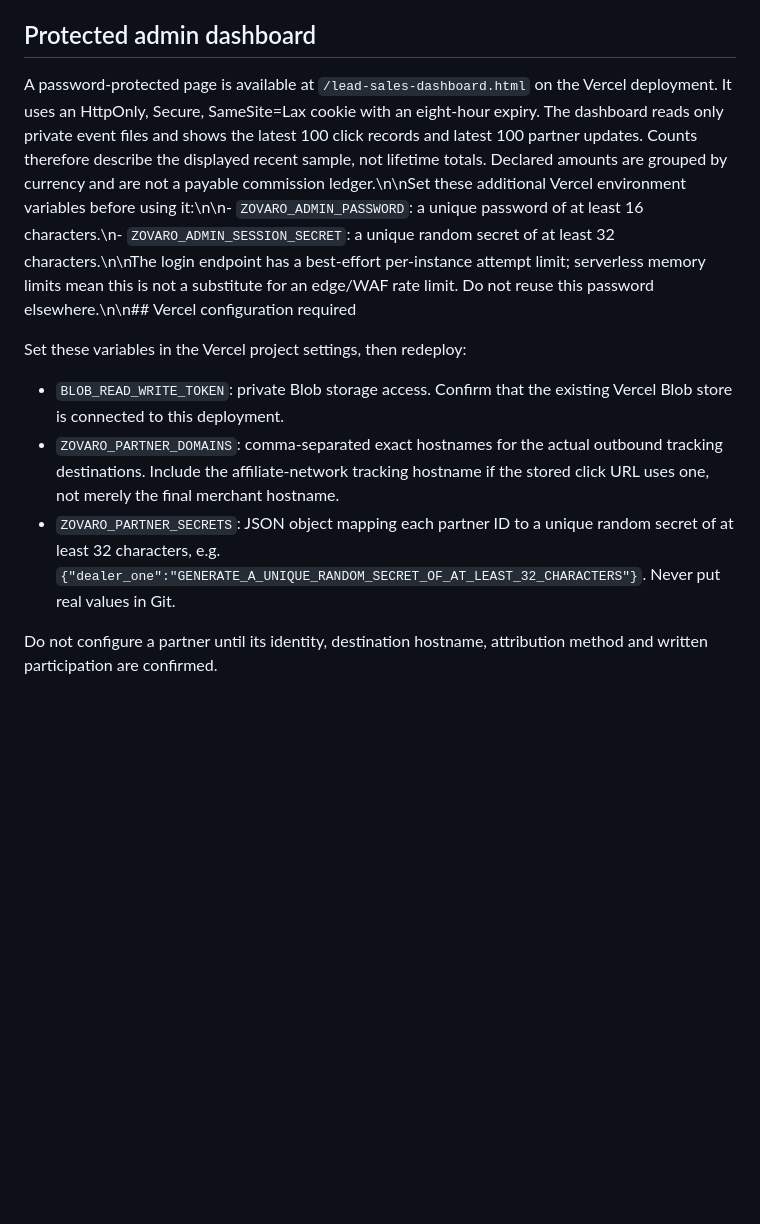
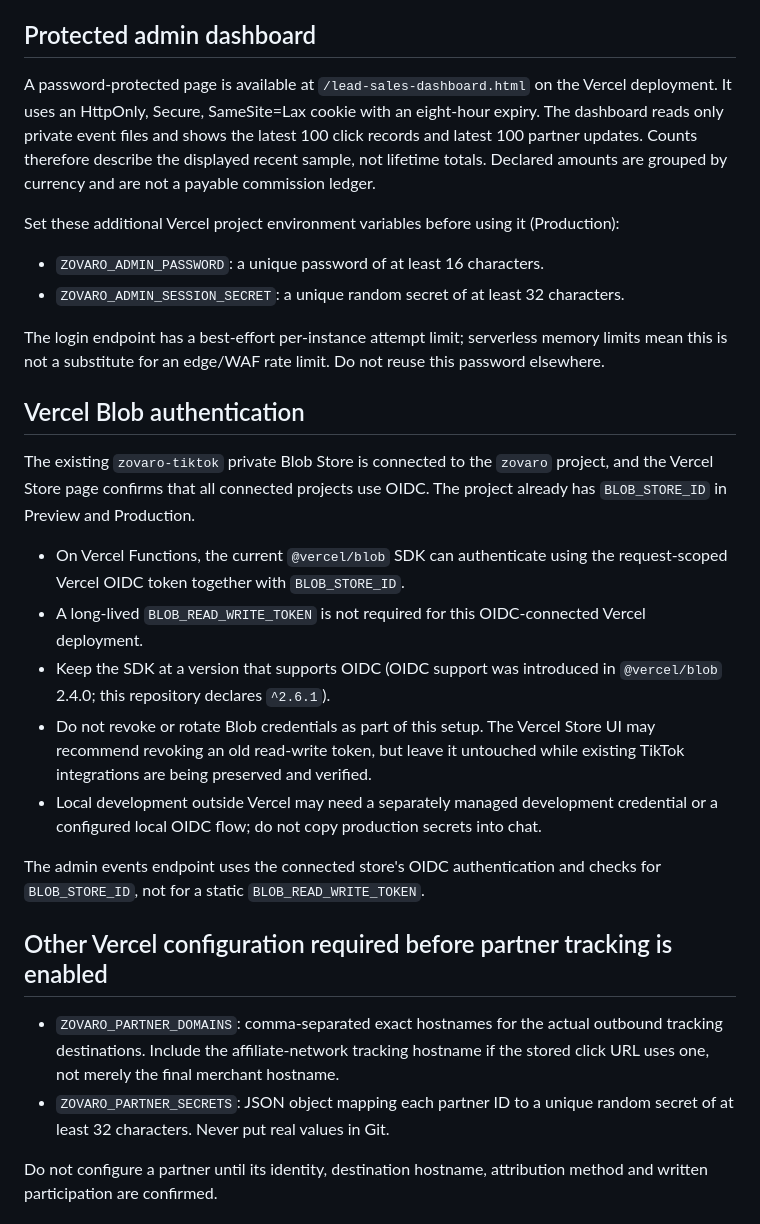
Before and after one commit to vendittellijob2025-byte/ZOVARO, a Markdown page: LEAD-SALES-TRACKING.md, the part around the change. GitHub-like rendering; blank space fills up the shorter version.

Commit message:
Document Blob OIDC setup for ZOVARO tracking

```diff
--- a/LEAD-SALES-TRACKING.md
+++ b/LEAD-SALES-TRACKING.md
@@ -49,13 +49,31 @@ A valid signature authenticates the partner source; it does not independently pr
 
 ## Protected admin dashboard
 
-A password-protected page is available at `/lead-sales-dashboard.html` on the Vercel deployment. It uses an HttpOnly, Secure, SameSite=Lax cookie with an eight-hour expiry. The dashboard reads only private event files and shows the latest 100 click records and latest 100 partner updates. Counts therefore describe the displayed recent sample, not lifetime totals. Declared amounts are grouped by currency and are not a payable commission ledger.\n\nSet these additional Vercel environment variables before using it:\n\n- `ZOVARO_ADMIN_PASSWORD`: a unique password of at least 16 characters.\n- `ZOVARO_ADMIN_SESSION_SECRET`: a unique random secret of at least 32 characters.\n\nThe login endpoint has a best-effort per-instance attempt limit; serverless memory limits mean this is not a substitute for an edge/WAF rate limit. Do not reuse this password elsewhere.\n\n## Vercel configuration required
+A password-protected page is available at `/lead-sales-dashboard.html` on the Vercel deployment. It uses an HttpOnly, Secure, SameSite=Lax cookie with an eight-hour expiry. The dashboard reads only private event files and shows the latest 100 click records and latest 100 partner updates. Counts therefore describe the displayed recent sample, not lifetime totals. Declared amounts are grouped by currency and are not a payable commission ledger.
 
-Set these variables in the Vercel project settings, then redeploy:
+Set these additional Vercel project environment variables before using it (Production):
 
-- `BLOB_READ_WRITE_TOKEN`: private Blob storage access. Confirm that the existing Vercel Blob store is connected to this deployment.
+- `ZOVARO_ADMIN_PASSWORD`: a unique password of at least 16 characters.
+- `ZOVARO_ADMIN_SESSION_SECRET`: a unique random secret of at least 32 characters.
+
+The login endpoint has a best-effort per-instance attempt limit; serverless memory limits mean this is not a substitute for an edge/WAF rate limit. Do not reuse this password elsewhere.
+
+## Vercel Blob authentication
+
+The existing `zovaro-tiktok` private Blob Store is connected to the `zovaro` project, and the Vercel Store page confirms that all connected projects use OIDC. The project already has `BLOB_STORE_ID` in Preview and Production.
+
+- On Vercel Functions, the current `@vercel/blob` SDK can authenticate using the request-scoped Vercel OIDC token together with `BLOB_STORE_ID`.
+- A long-lived `BLOB_READ_WRITE_TOKEN` is not required for this OIDC-connected Vercel deployment.
+- Keep the SDK at a version that supports OIDC (OIDC support was introduced in `@vercel/blob` 2.4.0; this repository declares `^2.6.1`).
+- Do not revoke or rotate Blob credentials as part of this setup. The Vercel Store UI may recommend revoking an old read-write token, but leave it untouched while existing TikTok integrations are being preserved and verified.
+- Local development outside Vercel may need a separately managed development credential or a configured local OIDC flow; do not copy production secrets into chat.
+
+The admin events endpoint uses the connected store's OIDC authentication and checks for `BLOB_STORE_ID`, not for a static `BLOB_READ_WRITE_TOKEN`.
+
+## Other Vercel configuration required before partner tracking is enabled
+
 - `ZOVARO_PARTNER_DOMAINS`: comma-separated exact hostnames for the actual outbound tracking destinations. Include the affiliate-network tracking hostname if the stored click URL uses one, not merely the final merchant hostname.
-- `ZOVARO_PARTNER_SECRETS`: JSON object mapping each partner ID to a unique random secret of at least 32 characters, e.g. `{"dealer_one":"GENERATE_A_UNIQUE_RANDOM_SECRET_OF_AT_LEAST_32_CHARACTERS"}`. Never put real values in Git.
+- `ZOVARO_PARTNER_SECRETS`: JSON object mapping each partner ID to a unique random secret of at least 32 characters. Never put real values in Git.
 
 Do not configure a partner until its identity, destination hostname, attribution method and written participation are confirmed.
 
```
